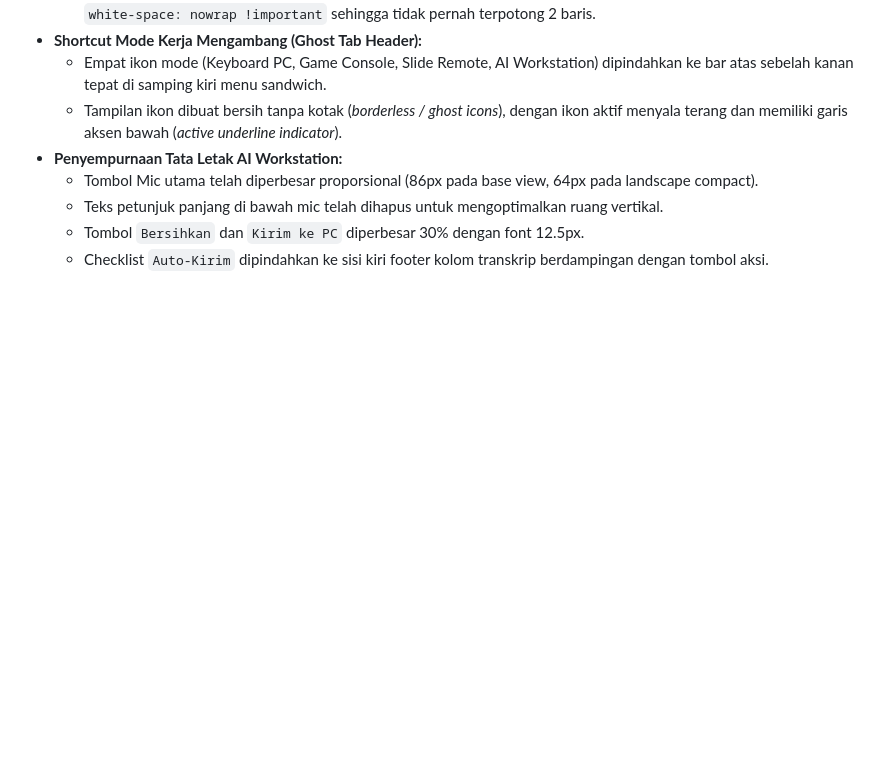
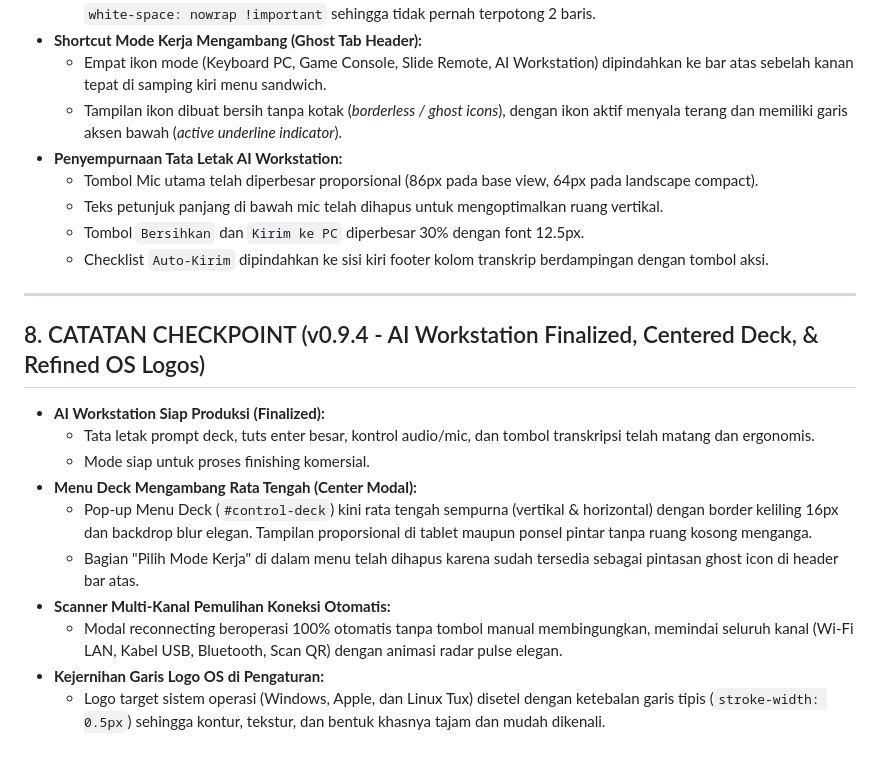
Before and after one commit to ninozoelfikar/DigiSmartDeck, a Markdown page: PROJECT_CONTEXT.md, the part around the change. Rendered like a GitHub page; blank space fills up the shorter version.

Commit message:
docs: checkpoint v0.9.4 - AI Workstation finalized and centered menu deck

```diff
--- a/PROJECT_CONTEXT.md
+++ b/PROJECT_CONTEXT.md
@@ -114,3 +114,17 @@ Berdasarkan uji coba langsung dan instruksi pengguna:
   - Teks petunjuk panjang di bawah mic telah dihapus untuk mengoptimalkan ruang vertikal.
   - Tombol `Bersihkan` dan `Kirim ke PC` diperbesar 30% dengan font 12.5px.
   - Checklist `Auto-Kirim` dipindahkan ke sisi kiri footer kolom transkrip berdampingan dengan tombol aksi.
+
+---
+
+## 8. CATATAN CHECKPOINT (v0.9.4 - AI Workstation Finalized, Centered Deck, & Refined OS Logos)
+- **AI Workstation Siap Produksi (Finalized):**
+  - Tata letak prompt deck, tuts enter besar, kontrol audio/mic, dan tombol transkripsi telah matang dan ergonomis.
+  - Mode siap untuk proses finishing komersial.
+- **Menu Deck Mengambang Rata Tengah (Center Modal):**
+  - Pop-up Menu Deck (`#control-deck`) kini rata tengah sempurna (vertikal & horizontal) dengan border keliling 16px dan backdrop blur elegan. Tampilan proporsional di tablet maupun ponsel pintar tanpa ruang kosong menganga.
+  - Bagian "Pilih Mode Kerja" di dalam menu telah dihapus karena sudah tersedia sebagai pintasan ghost icon di header bar atas.
+- **Scanner Multi-Kanal Pemulihan Koneksi Otomatis:**
+  - Modal reconnecting beroperasi 100% otomatis tanpa tombol manual membingungkan, memindai seluruh kanal (Wi-Fi LAN, Kabel USB, Bluetooth, Scan QR) dengan animasi radar pulse elegan.
+- **Kejernihan Garis Logo OS di Pengaturan:**
+  - Logo target sistem operasi (Windows, Apple, dan Linux Tux) disetel dengan ketebalan garis tipis (`stroke-width: 0.5px`) sehingga kontur, tekstur, dan bentuk khasnya tajam dan mudah dikenali.
```
